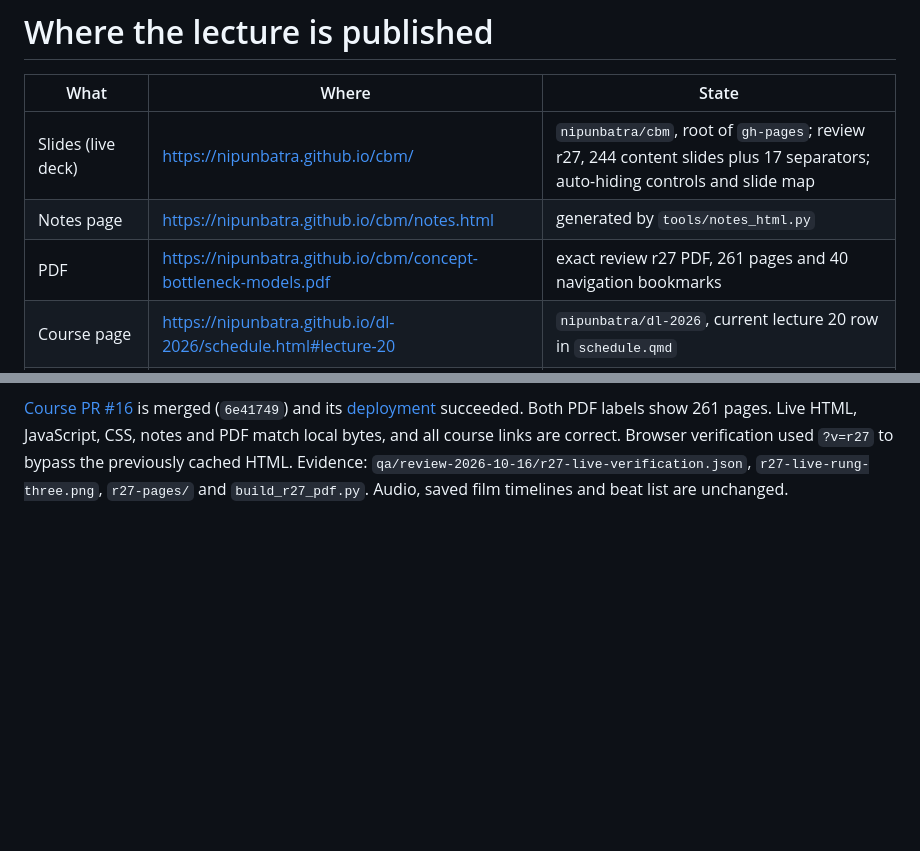
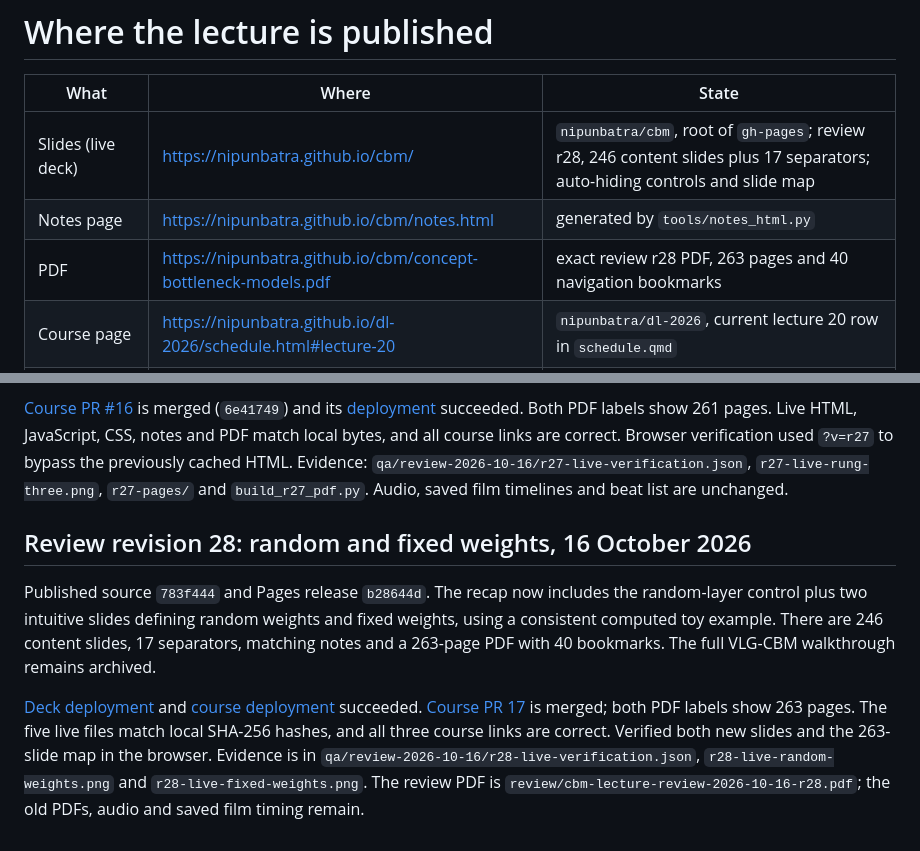
Before and after one commit to nipunbatra/cbm, a Markdown page: publishing/README.md, 2 parts joined by grey strips. Rendered like a GitHub page; blank space fills up the shorter version.

Commit message:
Record verified revision 28 publication

```diff
--- a/publishing/README.md
+++ b/publishing/README.md
@@ -2,9 +2,9 @@
 
 | What | Where | State |
 |---|---|---|
-| Slides (live deck) | https://nipunbatra.github.io/cbm/ | `nipunbatra/cbm`, root of `gh-pages`; review r27, 244 content slides plus 17 separators; auto-hiding controls and slide map |
+| Slides (live deck) | https://nipunbatra.github.io/cbm/ | `nipunbatra/cbm`, root of `gh-pages`; review r28, 246 content slides plus 17 separators; auto-hiding controls and slide map |
 | Notes page | https://nipunbatra.github.io/cbm/notes.html | generated by `tools/notes_html.py` |
-| PDF | https://nipunbatra.github.io/cbm/concept-bottleneck-models.pdf | exact review r27 PDF, 261 pages and 40 navigation bookmarks |
+| PDF | https://nipunbatra.github.io/cbm/concept-bottleneck-models.pdf | exact review r28 PDF, 263 pages and 40 navigation bookmarks |
 | Course page | https://nipunbatra.github.io/dl-2026/schedule.html#lecture-20 | `nipunbatra/dl-2026`, current lecture 20 row in `schedule.qmd` |
 | Film, 11 Oct (66:42) | https://youtu.be/5fFwnevgY8Y | unlisted, personal channel; NOT linked on the course page (by request) |
 | Film, 11 Oct morning (52:53) | https://youtu.be/ASQu5qy6yys | private (superseded) |
@@ -244,3 +244,18 @@ show 261 pages. Live HTML, JavaScript, CSS, notes and PDF match local bytes, and
 correct. Browser verification used `?v=r27` to bypass the previously cached HTML. Evidence:
 `qa/review-2026-10-16/r27-live-verification.json`, `r27-live-rung-three.png`, `r27-pages/` and
 `build_r27_pdf.py`. Audio, saved film timelines and beat list are unchanged.
+
+## Review revision 28: random and fixed weights, 16 October 2026
+
+Published source `783f444` and Pages release `b28644d`. The recap now includes the random-layer
+control plus two intuitive slides defining random weights and fixed weights, using a consistent
+computed toy example. There are 246 content slides, 17 separators, matching notes and a 263-page PDF
+with 40 bookmarks. The full VLG-CBM walkthrough remains archived.
+
+[Deck deployment](https://github.com/nipunbatra/cbm/actions/runs/38907055731) and
+[course deployment](https://github.com/nipunbatra/dl-2026/actions/runs/38907113401) succeeded.
+[Course PR 17](https://github.com/nipunbatra/dl-2026/pull/17) is merged; both PDF labels show 263 pages.
+The five live files match local SHA-256 hashes, and all three course links are correct. Verified
+both new slides and the 263-slide map in the browser. Evidence is in
+`qa/review-2026-10-16/r28-live-verification.json`, `r28-live-random-weights.png` and `r28-live-fixed-weights.png`.
+The review PDF is `review/cbm-lecture-review-2026-10-16-r28.pdf`; the old PDFs, audio and saved film timing remain.
```
Also changed, not shown: docs/CODEX_HANDOFF.md (+5 -2 lines), review/CHANGES_PENDING_VIDEO.md (+4 -0 lines).
